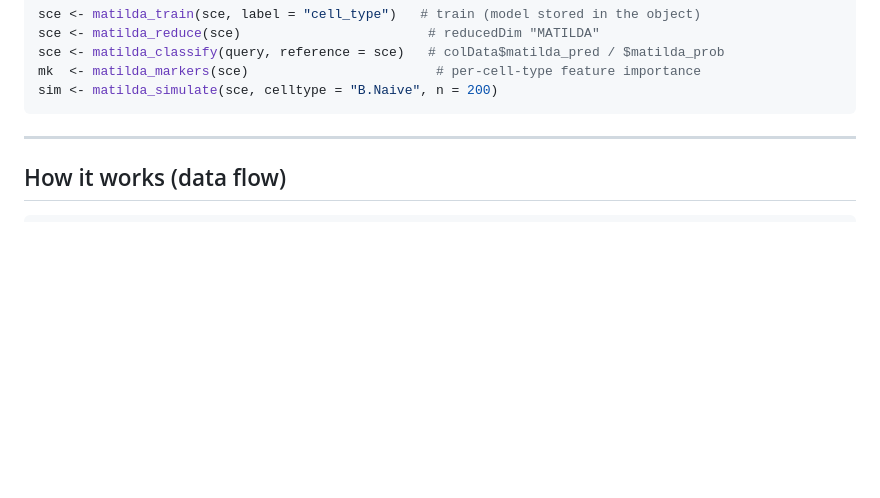
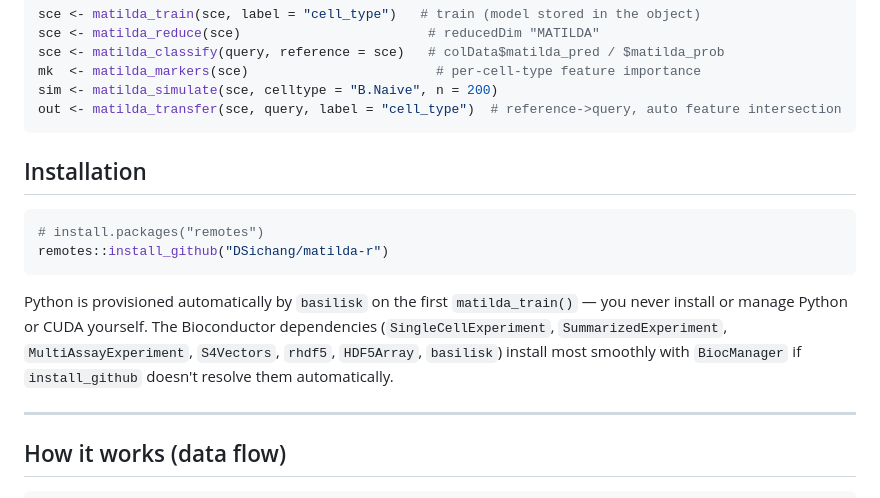
Before and after one commit to DSichang/matilda-r, a Markdown page: README.md, the part around the change. GitHub-like rendering; blank space fills up the shorter version.

Commit message:
README: add Installation (install_github DSichang/matilda-r) + matilda_transfer to the example
Co-Authored-By: Claude Opus 4.8 (1M context) <noreply@anthropic.com>

````diff
--- a/README.md
+++ b/README.md
@@ -19,7 +19,20 @@ sce <- matilda_reduce(sce)                        # reducedDim "MATILDA"
 sce <- matilda_classify(query, reference = sce)   # colData$matilda_pred / $matilda_prob
 mk  <- matilda_markers(sce)                        # per-cell-type feature importance
 sim <- matilda_simulate(sce, celltype = "B.Naive", n = 200)
+out <- matilda_transfer(sce, query, label = "cell_type")  # reference->query, auto feature intersection
 ```
+
+## Installation
+
+```r
+# install.packages("remotes")
+remotes::install_github("DSichang/matilda-r")
+```
+
+Python is provisioned automatically by `basilisk` on the first `matilda_train()` — you never
+install or manage Python or CUDA yourself. The Bioconductor dependencies (`SingleCellExperiment`,
+`SummarizedExperiment`, `MultiAssayExperiment`, `S4Vectors`, `rhdf5`, `HDF5Array`, `basilisk`)
+install most smoothly with `BiocManager` if `install_github` doesn't resolve them automatically.
 
 ---
 
````
